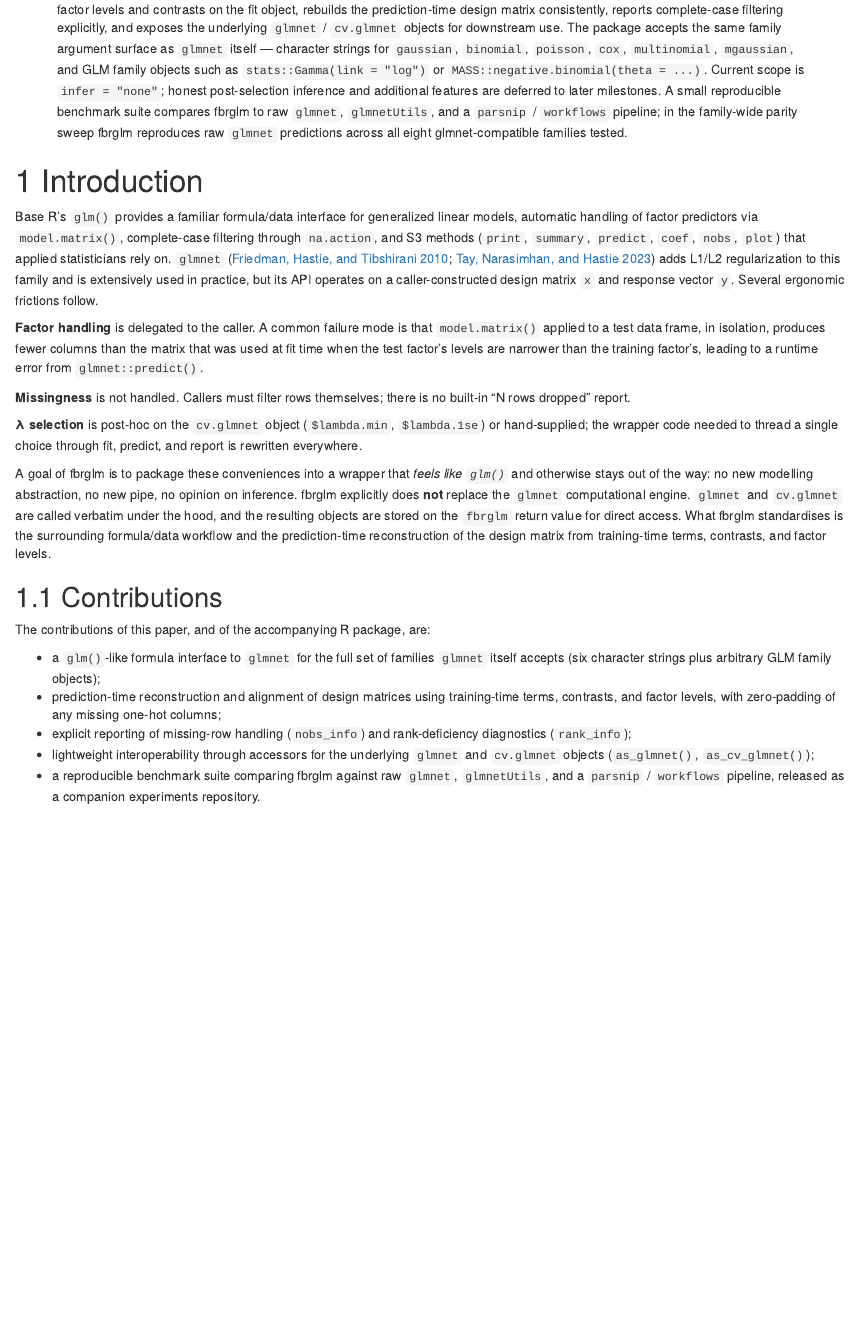
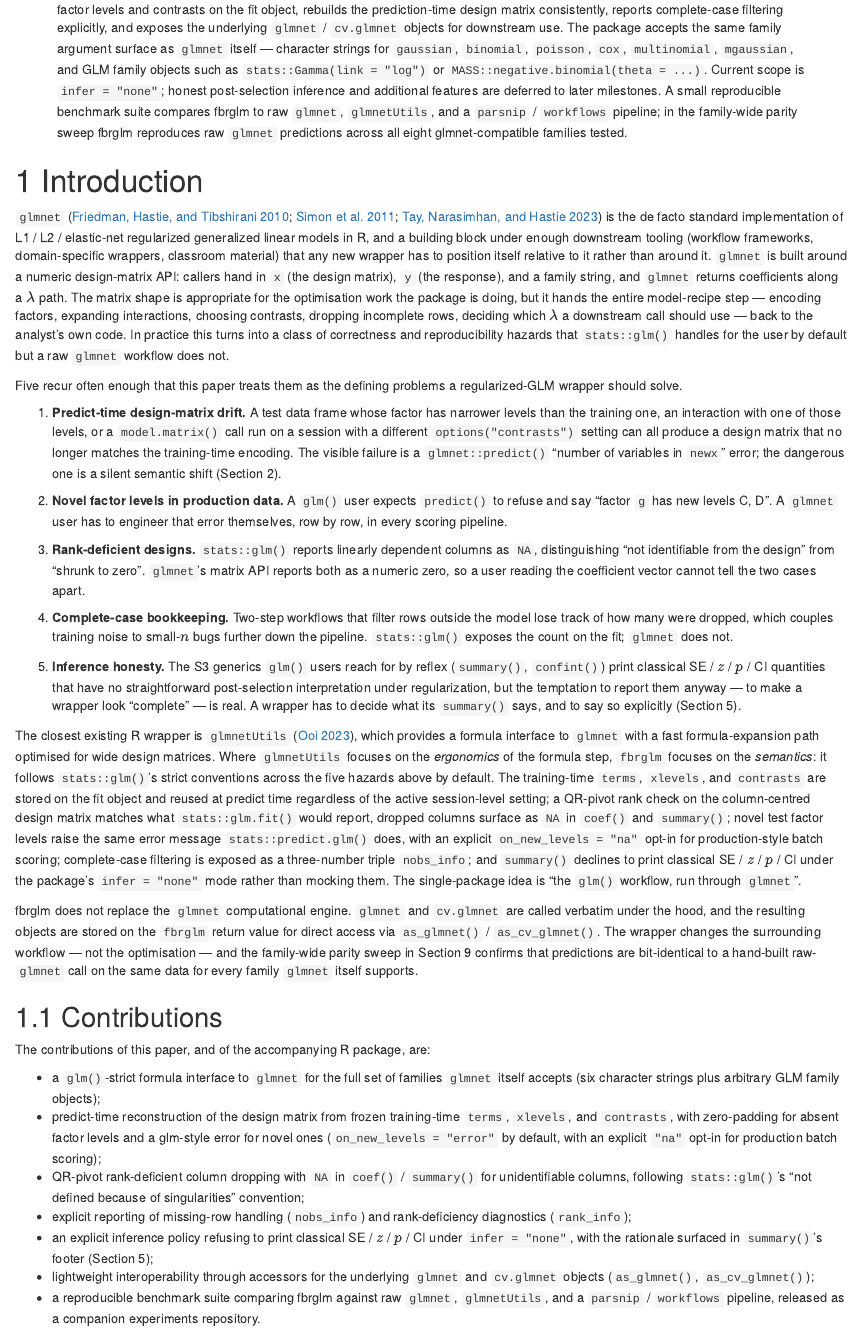
Before and after one commit to dsc-chiba-u/fbrglm, an R Markdown document (paper/fbrglm-jss-draft.Rmd): the page in a window 1100 px wide, from 320 px down. Rendered offline with R 4.5, knitr and Pandoc, with nearby package versions.

Commit message:
Reframe Introduction around safety/reproducibility under glmnet
The original Introduction led with what stats::glm() does well and
listed three "ergonomic frictions" of glmnet (factor handling,
missingness, lambda selection). After co-author review, that framing
under-positions fbrglm relative to glmnetUtils — glmnetUtils already
provides a formula interface — and leaves the safety / reproducibility
case implicit.

The rewrite leads with glmnet as the de facto standard regularized-GLM
implementation in R, then names five concrete hazards a wrapper
should solve:

  1. predict-time design-matrix drift (factor narrowing,
     interactions, options("contrasts") changes);
  2. novel factor levels in production data;
  3. rank-deficient designs where "shrunk to zero" and "not
     identifiable" are indistinguishable in glmnet's matrix output;
  4. complete-case bookkeeping not exposed on the fit;
  5. the temptation to print classical SE / z / p under
     regularization despite the post-selection-inference issues.

It then differentiates fbrglm from glmnetUtils explicitly: where
glmnetUtils focuses on the *ergonomics* of the formula step, fbrglm
focuses on the *semantics* and tracks stats::glm()'s strict
conventions across all five hazards by default. The Contributions
list is reshaped to match (rank-deficient NA dropping,
on_new_levels = "error"/"na", the dedicated inference policy).

The "wraps glmnet verbatim" reassurance and the bit-identical parity
claim are kept; only the framing axis moved.

Co-Authored-By: Claude Opus 4.7 <noreply@anthropic.com>

```diff
--- a/paper/fbrglm-jss-draft.Rmd
+++ b/paper/fbrglm-jss-draft.Rmd
@@ -120,53 +120,110 @@ pre, table { page-break-inside: avoid; break-inside: avoid; }
 
 # Introduction
 
-Base R's `glm()` provides a familiar formula/data interface for
-generalized linear models, automatic handling of factor predictors via
-`model.matrix()`, complete-case filtering through `na.action`, and S3
-methods (`print`, `summary`, `predict`, `coef`, `nobs`, `plot`) that
-applied statisticians rely on. `glmnet` [@friedman2010glmnet;
-@tay2023glmnetall] adds L1/L2 regularization to this family and is
-extensively used in practice, but its API operates on a
-caller-constructed design matrix `x` and response vector `y`. Several
-ergonomic frictions follow.
-
-**Factor handling** is delegated to the caller. A common failure mode
-is that `model.matrix()` applied to a test data frame, in isolation,
-produces fewer columns than the matrix that was used at fit time when
-the test factor's levels are narrower than the training factor's,
-leading to a runtime error from `glmnet::predict()`.
-
-**Missingness** is not handled. Callers must filter rows themselves;
-there is no built-in "N rows dropped" report.
-
-**λ selection** is post-hoc on the `cv.glmnet` object
-(`$lambda.min`, `$lambda.1se`) or hand-supplied; the wrapper code
-needed to thread a single choice through fit, predict, and report is
-rewritten everywhere.
-
-A goal of fbrglm is to package these conveniences into a wrapper that
-*feels like `glm()`* and otherwise stays out of the way: no new
-modelling abstraction, no new pipe, no opinion on inference. fbrglm
-explicitly does **not** replace the `glmnet` computational engine.
-`glmnet` and `cv.glmnet` are called verbatim under the hood, and the
-resulting objects are stored on the `fbrglm` return value for direct
-access. What fbrglm standardises is the surrounding formula/data
-workflow and the prediction-time reconstruction of the design matrix
-from training-time terms, contrasts, and factor levels.
+`glmnet` [@friedman2010glmnet; @simon2011glmnetcox; @tay2023glmnetall]
+is the de facto standard implementation of L1 / L2 / elastic-net
+regularized generalized linear models in R, and a building block
+under enough downstream tooling (workflow frameworks, domain-specific
+wrappers, classroom material) that any new wrapper has to position
+itself relative to it rather than around it. `glmnet` is built around
+a numeric design-matrix API: callers hand in `x` (the design matrix),
+`y` (the response), and a family string, and `glmnet` returns
+coefficients along a $\lambda$ path. The matrix shape is appropriate
+for the optimisation work the package is doing, but it hands the
+entire model-recipe step — encoding factors, expanding interactions,
+choosing contrasts, dropping incomplete rows, deciding which
+$\lambda$ a downstream call should use — back to the analyst's own
+code. In practice this turns into a class of correctness and
+reproducibility hazards that `stats::glm()` handles for the user by
+default but a raw `glmnet` workflow does not.
+
+Five recur often enough that this paper treats them as the
+defining problems a regularized-GLM wrapper should solve.
+
+1. **Predict-time design-matrix drift.** A test data frame whose
+   factor has narrower levels than the training one, an interaction
+   with one of those levels, or a `model.matrix()` call run on a
+   session with a different `options("contrasts")` setting can all
+   produce a design matrix that no longer matches the training-time
+   encoding. The visible failure is a `glmnet::predict()`
+   "number of variables in `newx`" error; the dangerous one is a
+   silent semantic shift (Section 2).
+
+2. **Novel factor levels in production data.** A `glm()` user
+   expects `predict()` to refuse and say "factor `g` has new
+   levels C, D". A `glmnet` user has to engineer that error
+   themselves, row by row, in every scoring pipeline.
+
+3. **Rank-deficient designs.** `stats::glm()` reports linearly
+   dependent columns as `NA`, distinguishing "not identifiable
+   from the design" from "shrunk to zero". `glmnet`'s matrix API
+   reports both as a numeric zero, so a user reading the
+   coefficient vector cannot tell the two cases apart.
+
+4. **Complete-case bookkeeping.** Two-step workflows that filter
+   rows outside the model lose track of how many were dropped,
+   which couples training noise to small-$n$ bugs further down
+   the pipeline. `stats::glm()` exposes the count on the fit;
+   `glmnet` does not.
+
+5. **Inference honesty.** The S3 generics `glm()` users reach for
+   by reflex (`summary()`, `confint()`) print classical SE / $z$
+   / $p$ / CI quantities that have no straightforward
+   post-selection interpretation under regularization, but the
+   temptation to report them anyway — to make a wrapper look
+   "complete" — is real. A wrapper has to decide what its
+   `summary()` says, and to say so explicitly (Section 5).
+
+The closest existing R wrapper is `glmnetUtils` [@glmnetUtils], which
+provides a formula interface to `glmnet` with a fast formula-expansion
+path optimised for wide design matrices. Where `glmnetUtils` focuses
+on the *ergonomics* of the formula step, `fbrglm` focuses on the
+*semantics*: it follows `stats::glm()`'s strict conventions across
+the five hazards above by default. The training-time `terms`,
+`xlevels`, and `contrasts` are stored on the fit object and reused
+at predict time regardless of the active session-level setting; a
+QR-pivot rank check on the column-centred design matrix matches what
+`stats::glm.fit()` would report, dropped columns surface as `NA` in
+`coef()` and `summary()`; novel test factor levels raise the same
+error message `stats::predict.glm()` does, with an explicit
+`on_new_levels = "na"` opt-in for production-style batch scoring;
+complete-case filtering is exposed as a three-number triple
+`nobs_info`; and `summary()` declines to print classical SE / $z$ /
+$p$ / CI under the package's `infer = "none"` mode rather than
+mocking them. The single-package idea is "the `glm()` workflow, run
+through `glmnet`".
+
+fbrglm does not replace the `glmnet` computational engine.
+`glmnet` and `cv.glmnet` are called verbatim under the hood, and
+the resulting objects are stored on the `fbrglm` return value for
+direct access via `as_glmnet()` / `as_cv_glmnet()`. The wrapper
+changes the surrounding workflow — not the optimisation — and the
+family-wide parity sweep in Section 9 confirms that predictions are
+bit-identical to a hand-built raw-`glmnet` call on the same data
+for every family `glmnet` itself supports.
 
 ## Contributions
 
 The contributions of this paper, and of the accompanying R package,
 are:
 
-- a `glm()`-like formula interface to `glmnet` for the full set of
+- a `glm()`-strict formula interface to `glmnet` for the full set of
   families `glmnet` itself accepts (six character strings plus
   arbitrary GLM family objects);
-- prediction-time reconstruction and alignment of design matrices
-  using training-time terms, contrasts, and factor levels, with
-  zero-padding of any missing one-hot columns;
+- predict-time reconstruction of the design matrix from frozen
+  training-time `terms`, `xlevels`, and `contrasts`, with
+  zero-padding for absent factor levels and a glm-style error for
+  novel ones (`on_new_levels = "error"` by default, with an explicit
+  `"na"` opt-in for production batch scoring);
+- QR-pivot rank-deficient column dropping with `NA` in `coef()` /
+  `summary()` for unidentifiable columns, following
+  `stats::glm()`'s "not defined because of singularities"
+  convention;
 - explicit reporting of missing-row handling (`nobs_info`) and
   rank-deficiency diagnostics (`rank_info`);
+- an explicit inference policy refusing to print classical SE / $z$
+  / $p$ / CI under `infer = "none"`, with the rationale surfaced in
+  `summary()`'s footer (Section 5);
 - lightweight interoperability through accessors for the underlying
   `glmnet` and `cv.glmnet` objects (`as_glmnet()`, `as_cv_glmnet()`);
 - a reproducible benchmark suite comparing fbrglm against raw
```
